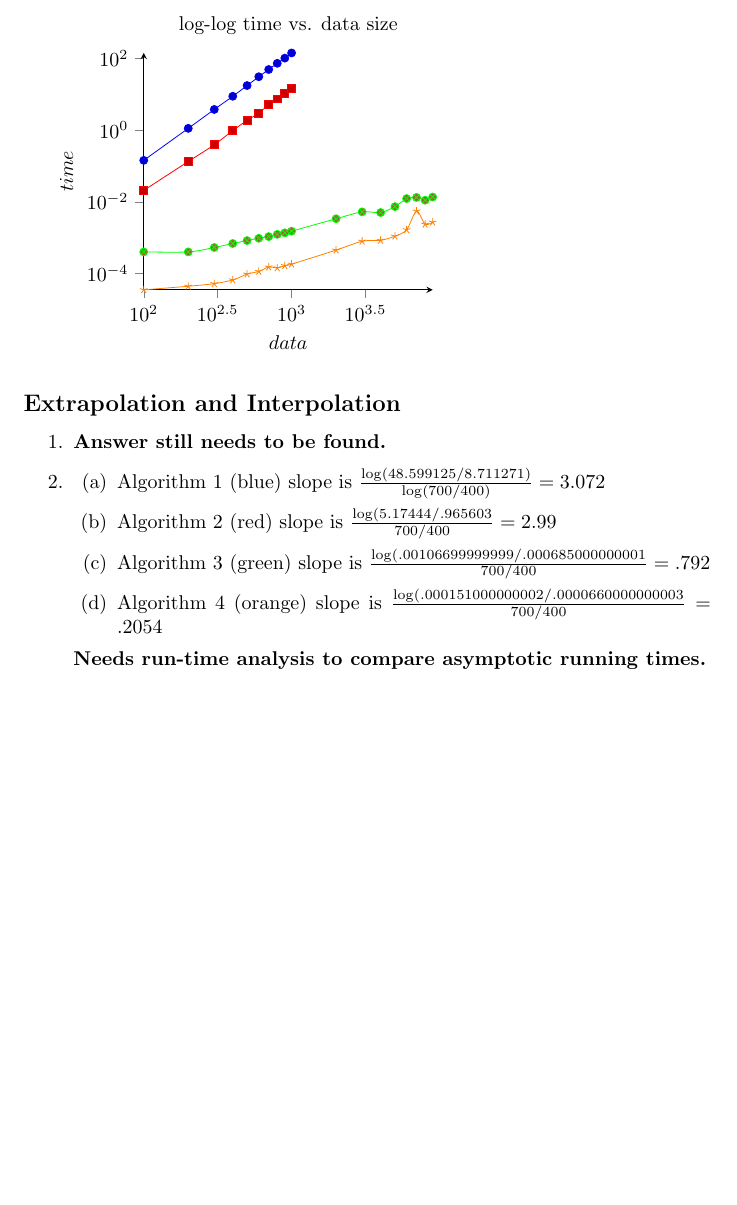
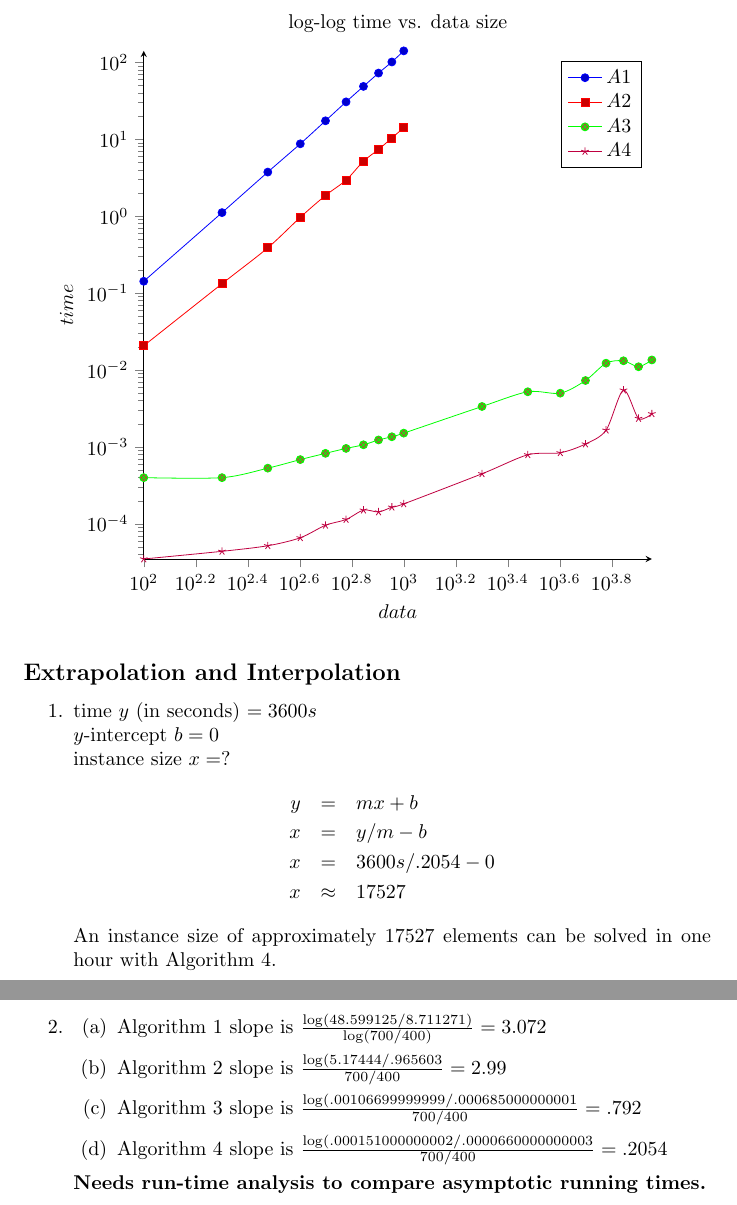
Before and after one commit to dean/cs325, a LaTeX document (proj2/Grp9_Proj2.tex): part of page 3 of 3 before the commit and two parts of pages 3 and 4 of 4 after it, the two joined at a grey line, cut so that both start at the same text, the shorter picture padded with empty space. Compiled offline with pdfLaTeX.

Commit message:
Extrapolation question answered

```diff
--- a/proj2/Grp9_Proj2.tex
+++ b/proj2/Grp9_Proj2.tex
@@ -83,7 +86,8 @@ The alternating line comparisons between $Z$ and $Z'$ continue until there are e
 	title= log-log time vs. data size,
 	xlabel={$data$},
 	ylabel={$time$},
-	width=190pt,
+	width=300pt,
+	height=300pt,
 	axis x line=bottom,
 	axis y line=left,
 	tick align=outside,
@@ -91,19 +95,33 @@ The alternating line comparisons between $Z$ and $Z'$ continue until there are e
 		\addplot+[blue,smooth] coordinates {(100,.142428) (200,1.111479) (300,3.739659) (400,8.711271) (500,17.344892) (600,30.563857) (700,48.599125) (800,72.402356) (900,100.940954) (1000,140.711023)};
 		\addplot+[red, smooth] coordinates {(100,.020684) (200,.132277) (300,.387687) (400,.965603) (500,1.85595) (600,2.94132) (700,5.17444) (800,7.366091) (900,10.369579) (1000,14.111496)};
 		\addplot+[green, smooth] coordinates {(100,.000399) (200,.000399) (300,.000529999999999) (400,.000685000000001) (500,.000826000000004) (600,.000957) (700,.00106699999999) (800,.00123300000001) (900,.00135700000004) (1000,.00151199999999) (2000,.00335699999999) (3000,.00521499999996) (4000,.00500099999999) (5000,.00730500000003) (6000,.0122679999999) (7000,.013183) (8000,.011028) (9000,.013519)};
-		\addplot+[orange,smooth] coordinates {(100,.000035) (200,.0000439999999999) (300,.000051999999999) (400,.0000660000000003) (500,.0000960000000063) (600,.000114000000011) (700,.000151000000002) (800,.000143000000008) (900,.000164999999981) (1000,.000181999999995) (2000,.000448000000006) (3000,.000790999999992) (4000,.000840000000039) (5000,.00109199999997) (6000,.00165299999998) (7000,.00548400000002) (8000,.00234699999999) (9000,.00269900000001)};
+		\addplot+[purple,smooth] coordinates {(100,.000035) (200,.0000439999999999) (300,.000051999999999) (400,.0000660000000003) (500,.0000960000000063) (600,.000114000000011) (700,.000151000000002) (800,.000143000000008) (900,.000164999999981) (1000,.000181999999995) (2000,.000448000000006) (3000,.000790999999992) (4000,.000840000000039) (5000,.00109199999997) (6000,.00165299999998) (7000,.00548400000002) (8000,.00234699999999) (9000,.00269900000001)};
+
+\legend{$A1$,$A2$,$A3$,$A4$}
 	\end{loglogaxis}
 \end{tikzpicture} %
 
 \subsection*{Extrapolation and Interpolation}
 
 \begin{enumerate}
-\item \textbf{Answer still needs to be found.}
+\item
+time $y$ (in seconds) $= 3600s$\newline
+$y$-intercept $b = 0$\newline
+instance size $x = ?$
+\begin{eqnarray*}
+  \label{Extrapolation}
+  y & = & mx+b \\
+  x & = & y/m - b \\
+  x & = & 3600s/.2054 - 0 \\
+  x & \approx & 17527
+\end{eqnarray*}
+An instance size of approximately 17527 elements can be solved in one hour with Algorithm 4.
+\pagebreak
 \item \begin{enumerate}
-\item Algorithm 1 (blue) slope is $\frac{\log(48.599125/8.711271)}{\log(700/400)} = 3.072$
-\item Algorithm 2 (red) slope is $\frac{\log(5.17444/.965603}{700/400} = 2.99$
-\item Algorithm 3 (green) slope is $\frac{\log(.00106699999999/.000685000000001}{700/400} = .792$
-\item Algorithm 4 (orange) slope is $\frac{\log(.000151000000002/.0000660000000003}{700/400} = .2054$
+\item Algorithm 1 slope is $\frac{\log(48.599125/8.711271)}{\log(700/400)} = 3.072$
+\item Algorithm 2 slope is $\frac{\log(5.17444/.965603}{700/400} = 2.99$
+\item Algorithm 3 slope is $\frac{\log(.00106699999999/.000685000000001}{700/400} = .792$
+\item Algorithm 4 slope is $\frac{\log(.000151000000002/.0000660000000003}{700/400} = .2054$
 \end{enumerate}
 \textbf{Needs run-time analysis to compare asymptotic running times.}
 \end{enumerate}
```
Also changed, not shown: proj2/Grp9_Proj2.tex (7 more changed lines).
